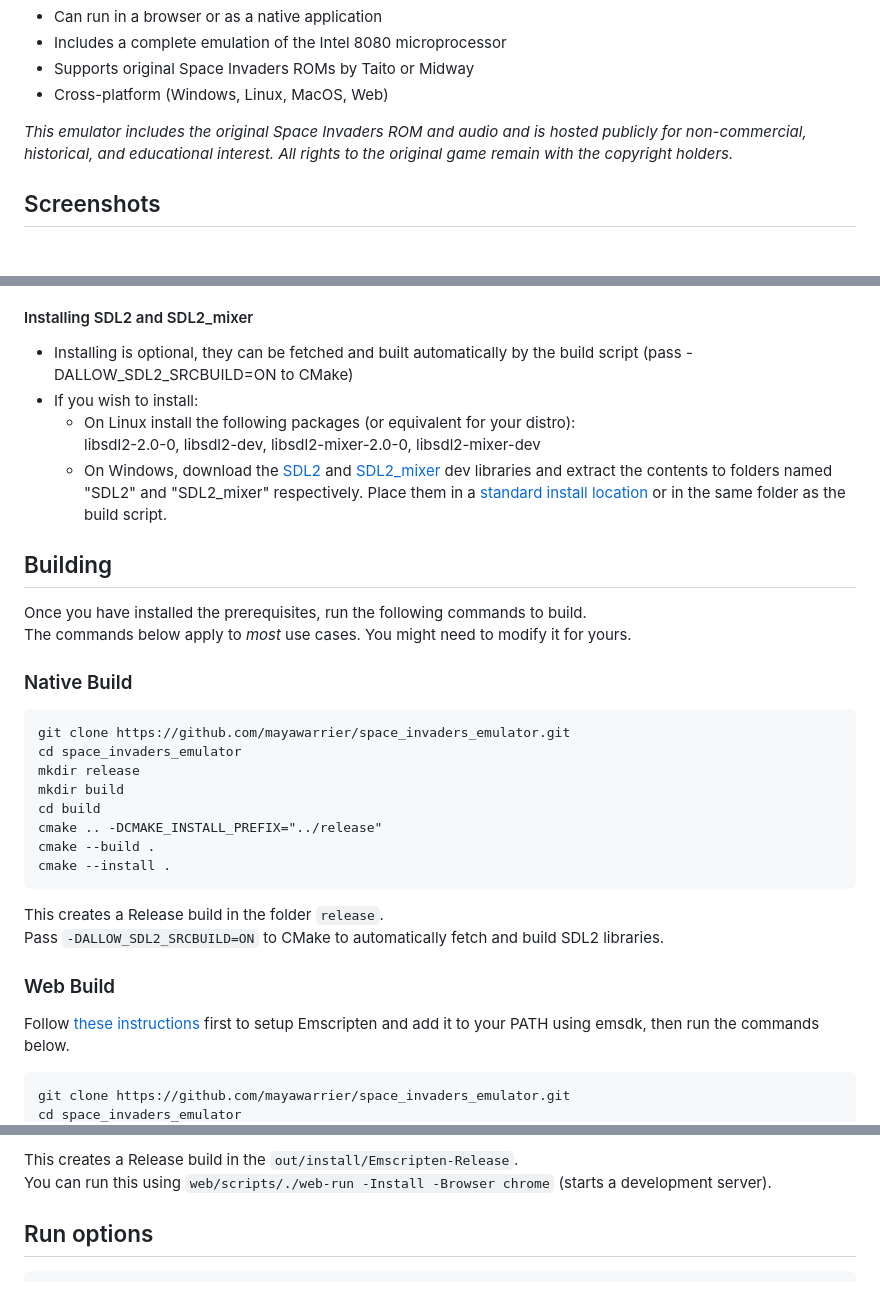
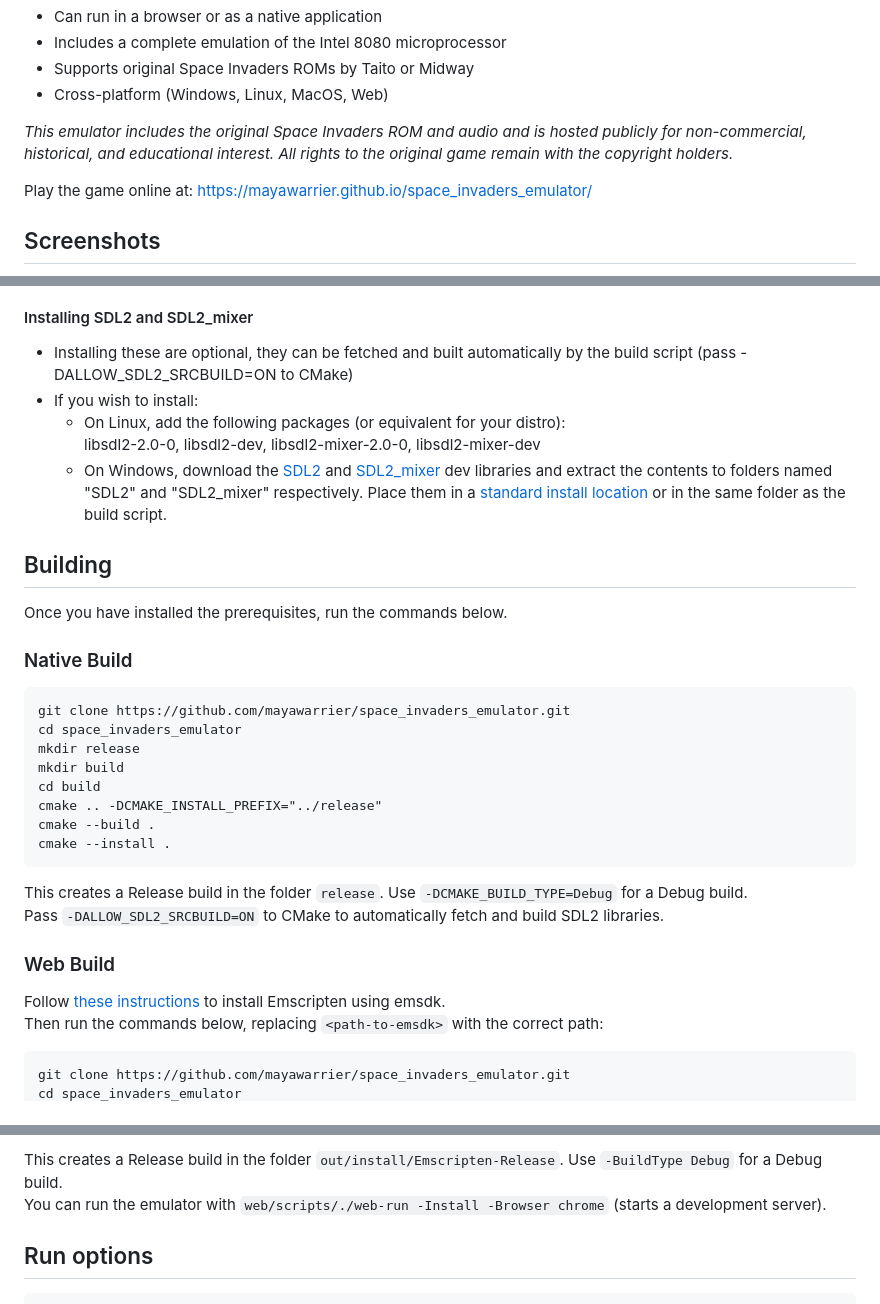
Before and after one commit to mayawarrier/space_invaders_emulator, a Markdown page: README.md, 3 parts joined by grey strips. GitHub-like rendering; blank space fills up the shorter version.

````diff
--- a/README.md
+++ b/README.md
@@ -8,6 +8,8 @@ Emulator for the classic Space Invaders arcade game from 1978!
 
 *This emulator includes the original Space Invaders ROM and audio and is hosted publicly for non-commercial,
 historical, and educational interest. All rights to the original game remain with the copyright holders.*
+
+Play the game online at: https://mayawarrier.github.io/space_invaders_emulator/
 
 ## Screenshots
 <p float="left">
@@ -24,18 +26,17 @@ historical, and educational interest. All rights to the original game remain wit
   [SDL2_mixer](https://github.com/libsdl-org/SDL_mixer) for native build
 
 #### Installing SDL2 and SDL2_mixer
-- Installing is optional, they can be fetched and built automatically by the build script
+- Installing these are optional, they can be fetched and built automatically by the build script
   (pass -DALLOW_SDL2_SRCBUILD=ON to CMake)
 - If you wish to install:
-   - On Linux install the following packages (or equivalent for your distro):
+   - On Linux, add the following packages (or equivalent for your distro):
 	 libsdl2-2.0-0, libsdl2-dev, libsdl2-mixer-2.0-0, libsdl2-mixer-dev
    - On Windows, download the [SDL2](https://github.com/libsdl-org/SDL/releases/download/release-2.30.3/SDL2-devel-2.30.3-VC.zip)
 	 and [SDL2_mixer](https://github.com/libsdl-org/SDL_mixer/releases/download/release-2.8.0/SDL2_mixer-devel-2.8.0-VC.zip) dev libraries and extract
    the contents to folders named "SDL2" and "SDL2_mixer" respectively. Place them in a [standard install location](https://cmake.org/cmake/help/latest/variable/CMAKE_SYSTEM_PREFIX_PATH.html#variable:CMAKE_SYSTEM_PREFIX_PATH) or in the same folder as the build script.
 
 ## Building
-Once you have installed the prerequisites, run the following commands to build.
-The commands below apply to *most* use cases. You might need to modify it for yours.
+Once you have installed the prerequisites, run the commands below.
 
 ### Native Build
 ```
@@ -48,12 +49,12 @@ cmake .. -DCMAKE_INSTALL_PREFIX="../release"
 cmake --build .
 cmake --install .
 ```
-This creates a Release build in the folder `release`.
+This creates a Release build in the folder `release`. Use `-DCMAKE_BUILD_TYPE=Debug` for a Debug build.
 Pass `-DALLOW_SDL2_SRCBUILD=ON` to CMake to automatically fetch and build SDL2 libraries.
 
 ### Web Build
-Follow [these instructions](https://emscripten.org/docs/getting_started/downloads.html) first to setup Emscripten and add it to your PATH using emsdk,
-then run the commands below.
+Follow [these instructions](https://emscripten.org/docs/getting_started/downloads.html) to install Emscripten using emsdk.
+Then run the commands below, replacing `<path-to-emsdk>` with the correct path:
 ```
 git clone https://github.com/mayawarrier/space_invaders_emulator.git
 cd space_invaders_emulator
@@ -61,6 +62,6 @@ web/scripts/./web-build -Install
 ```
-This creates a Release build in the `out/install/Emscripten-Release`.
-You can run this using `web/scripts/./web-run -Install -Browser chrome` (starts a development server).
+This creates a Release build in the folder `out/install/Emscripten-Release`. Use `-BuildType Debug` for a Debug build.
+You can run the emulator with `web/scripts/./web-run -Install -Browser chrome` (starts a development server).
 
 ## Run options
 ```
````
Also changed, not shown: other parts of README.md (+1 -1 lines).
